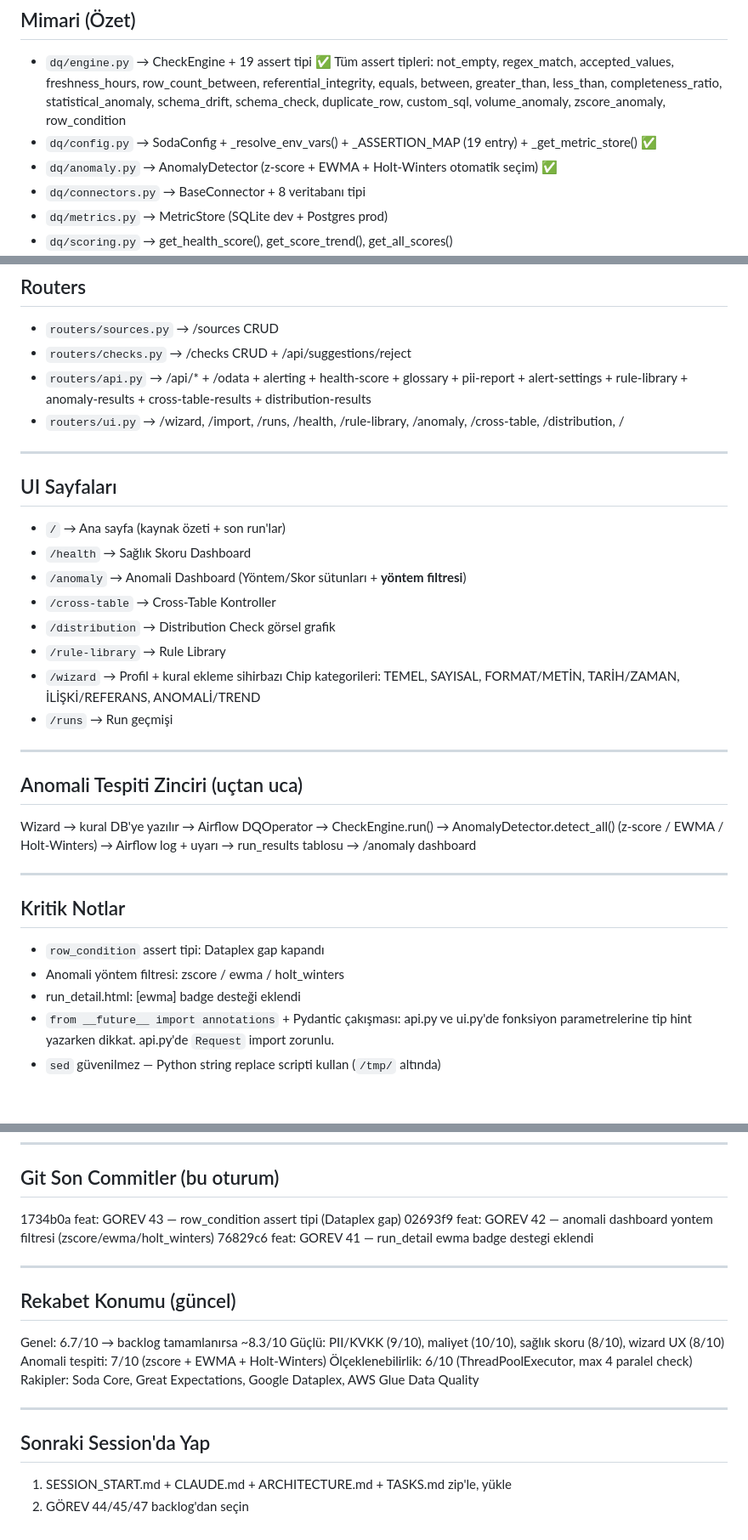
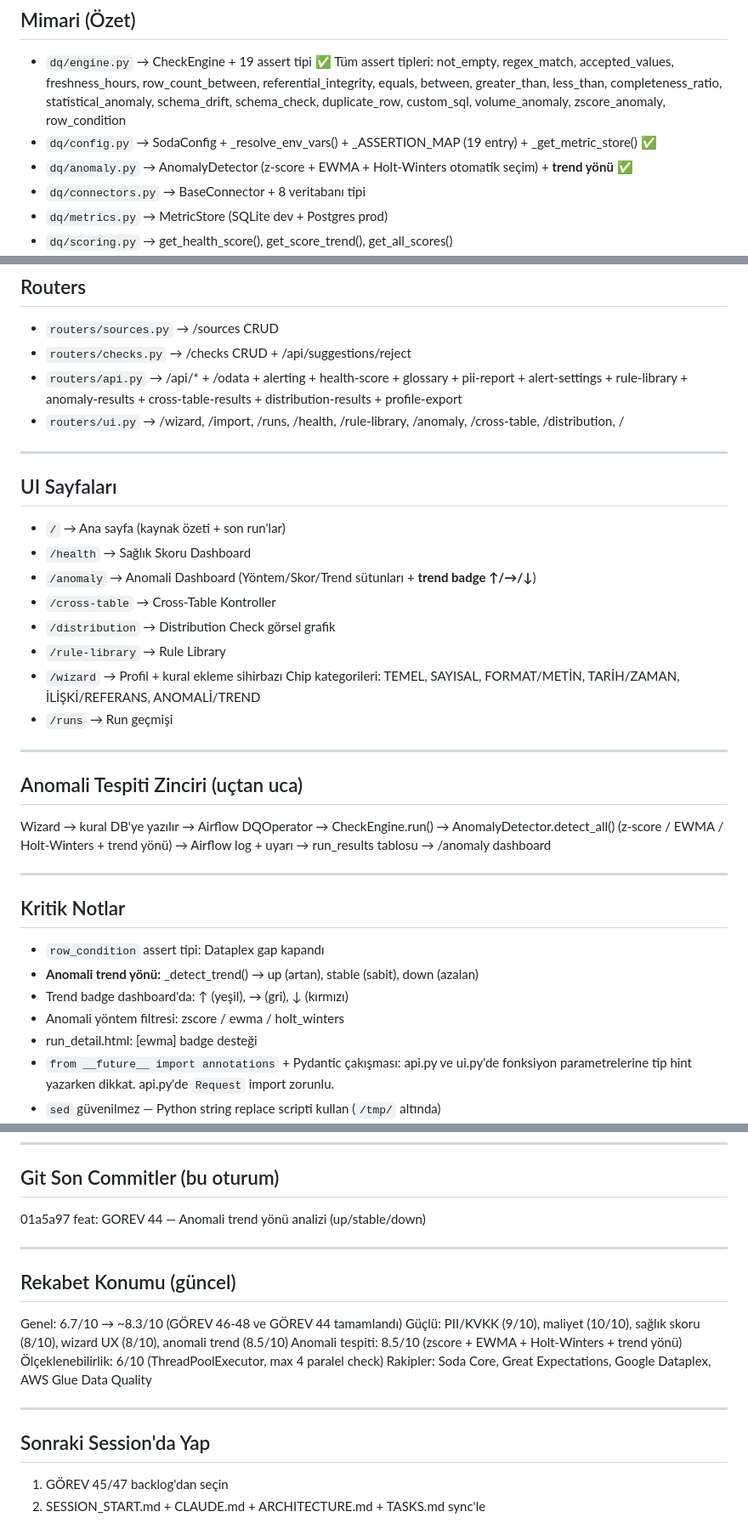
Before and after one commit to SHapeloglu/DQ, a Markdown page: docs/SESSION_START.md, 3 parts joined by grey strips. Shown at 85% size. Rendered like a GitHub page; blank space fills up the shorter version.

Commit message:
docs: SESSION_START GOREV 44 sonrası güncellendi

```diff
--- a/docs/SESSION_START.md
+++ b/docs/SESSION_START.md
@@ -14,7 +14,7 @@ Stack: FastAPI + MySQL 8.0 + Airflow + Docker Compose
   completeness_ratio, statistical_anomaly, schema_drift, schema_check,
   duplicate_row, custom_sql, volume_anomaly, zscore_anomaly, row_condition
 - `dq/config.py` → SodaConfig + _resolve_env_vars() + _ASSERTION_MAP (19 entry) + _get_metric_store() ✅
-- `dq/anomaly.py` → AnomalyDetector (z-score + EWMA + Holt-Winters otomatik seçim) ✅
+- `dq/anomaly.py` → AnomalyDetector (z-score + EWMA + Holt-Winters otomatik seçim) + **trend yönü** ✅
 - `dq/connectors.py` → BaseConnector + 8 veritabanı tipi
 - `dq/metrics.py` → MetricStore (SQLite dev + Postgres prod)
 - `dq/scoring.py` → get_health_score(), get_score_trend(), get_all_scores()
@@ -33,7 +33,7 @@ Stack: FastAPI + MySQL 8.0 + Airflow + Docker Compose
 
 - `routers/sources.py` → /sources CRUD
 - `routers/checks.py` → /checks CRUD + /api/suggestions/reject
-- `routers/api.py` → /api/* + /odata + alerting + health-score + glossary + pii-report + alert-settings + rule-library + anomaly-results + cross-table-results + distribution-results
+- `routers/api.py` → /api/* + /odata + alerting + health-score + glossary + pii-report + alert-settings + rule-library + anomaly-results + cross-table-results + distribution-results + profile-export
 - `routers/ui.py` → /wizard, /import, /runs, /health, /rule-library, /anomaly, /cross-table, /distribution, /
 
 ---
@@ -42,7 +42,7 @@ Stack: FastAPI + MySQL 8.0 + Airflow + Docker Compose
 
 - `/` → Ana sayfa (kaynak özeti + son run'lar)
 - `/health` → Sağlık Skoru Dashboard
-- `/anomaly` → Anomali Dashboard (Yöntem/Skor sütunları + **yöntem filtresi**)
+- `/anomaly` → Anomali Dashboard (Yöntem/Skor/Trend sütunları + **trend badge ↑/→/↓**)
 - `/cross-table` → Cross-Table Kontroller
 - `/distribution` → Distribution Check görsel grafik
 - `/rule-library` → Rule Library
@@ -54,7 +54,7 @@ Stack: FastAPI + MySQL 8.0 + Airflow + Docker Compose
 
 ## Anomali Tespiti Zinciri (uçtan uca)
 Wizard → kural DB'ye yazılır → Airflow DQOperator → CheckEngine.run()
-→ AnomalyDetector.detect_all() (z-score / EWMA / Holt-Winters) → Airflow log + uyarı
+→ AnomalyDetector.detect_all() (z-score / EWMA / Holt-Winters + trend yönü) → Airflow log + uyarı
 → run_results tablosu → /anomaly dashboard
 
 ---
@@ -62,8 +62,10 @@ Wizard → kural DB'ye yazılır → Airflow DQOperator → CheckEngine.run()
 ## Kritik Notlar
 
 - `row_condition` assert tipi: Dataplex gap kapandı
+- **Anomali trend yönü:** _detect_trend() → up (artan), stable (sabit), down (azalan)
+- Trend badge dashboard'da: ↑ (yeşil), → (gri), ↓ (kırmızı)
 - Anomali yöntem filtresi: zscore / ewma / holt_winters
-- run_detail.html: [ewma] badge desteği eklendi
+- run_detail.html: [ewma] badge desteği
 - `from __future__ import annotations` + Pydantic çakışması:
   api.py ve ui.py'de fonksiyon parametrelerine tip hint yazarken dikkat.
   api.py'de `Request` import zorunlu.
@@ -109,21 +111,19 @@ Wizard → kural DB'ye yazılır → Airflow DQOperator → CheckEngine.run()
 
 ## Git Son Commitler (bu oturum)
 
-1734b0a feat: GOREV 43 — row_condition assert tipi (Dataplex gap)
-02693f9 feat: GOREV 42 — anomali dashboard yontem filtresi (zscore/ewma/holt_winters)
-76829c6 feat: GOREV 41 — run_detail ewma badge destegi eklendi
+01a5a97 feat: GOREV 44 — Anomali trend yönü analizi (up/stable/down)
 
 ---
 
 ## Rekabet Konumu (güncel)
-Genel: 6.7/10 → backlog tamamlanırsa ~8.3/10
-Güçlü: PII/KVKK (9/10), maliyet (10/10), sağlık skoru (8/10), wizard UX (8/10)
-Anomali tespiti: 7/10 (zscore + EWMA + Holt-Winters)
+Genel: 6.7/10 → ~8.3/10 (GÖREV 46-48 ve GÖREV 44 tamamlandı)
+Güçlü: PII/KVKK (9/10), maliyet (10/10), sağlık skoru (8/10), wizard UX (8/10), anomali trend (8.5/10)
+Anomali tespiti: 8.5/10 (zscore + EWMA + Holt-Winters + trend yönü)
 Ölçeklenebilirlik: 6/10 (ThreadPoolExecutor, max 4 paralel check)
 Rakipler: Soda Core, Great Expectations, Google Dataplex, AWS Glue Data Quality
 
 ---
 
 ## Sonraki Session'da Yap
-1. SESSION_START.md + CLAUDE.md + ARCHITECTURE.md + TASKS.md zip'le, yükle
-2. GÖREV 44/45/47 backlog'dan seçin
+1. GÖREV 45/47 backlog'dan seçin
+2. SESSION_START.md + CLAUDE.md + ARCHITECTURE.md + TASKS.md sync'le
```
